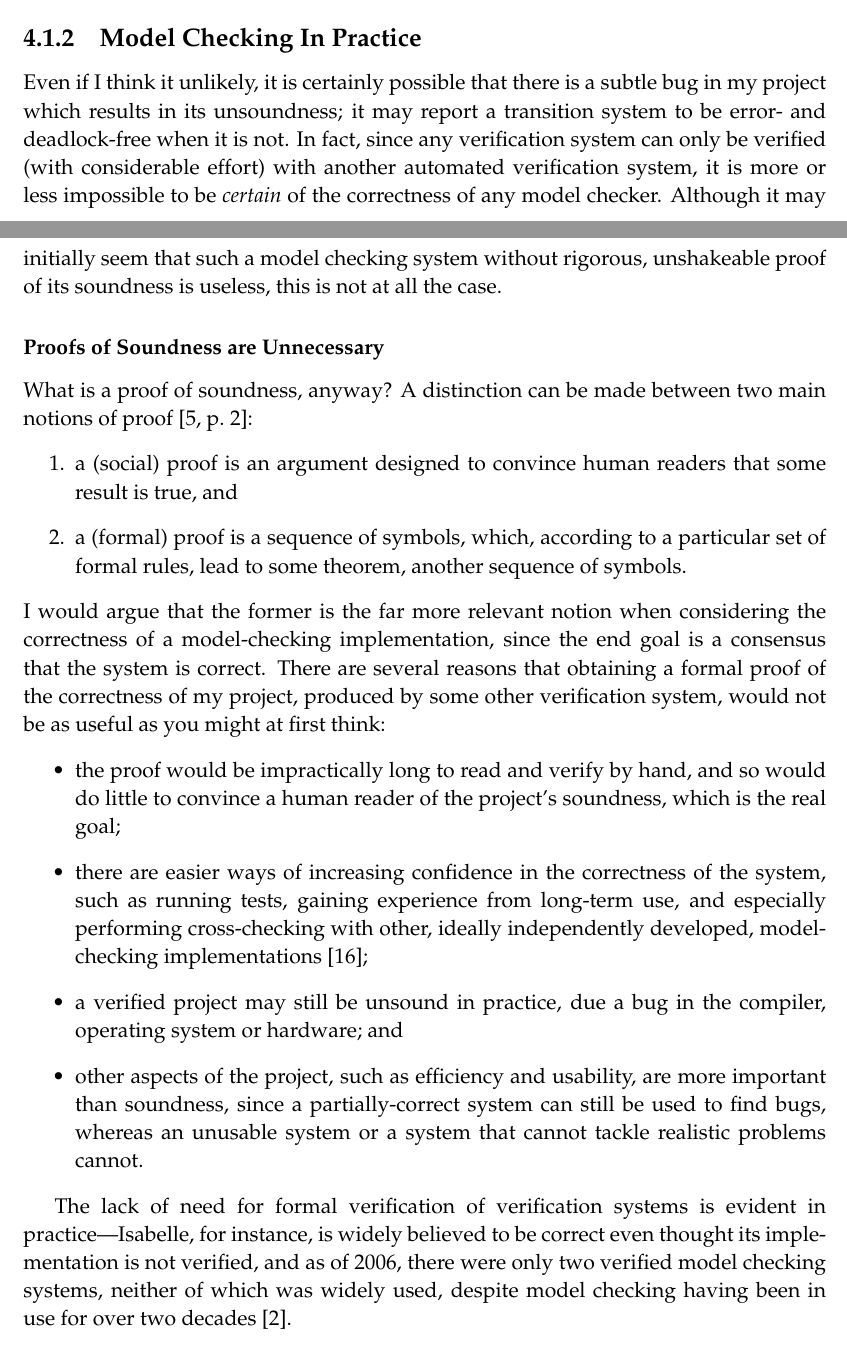
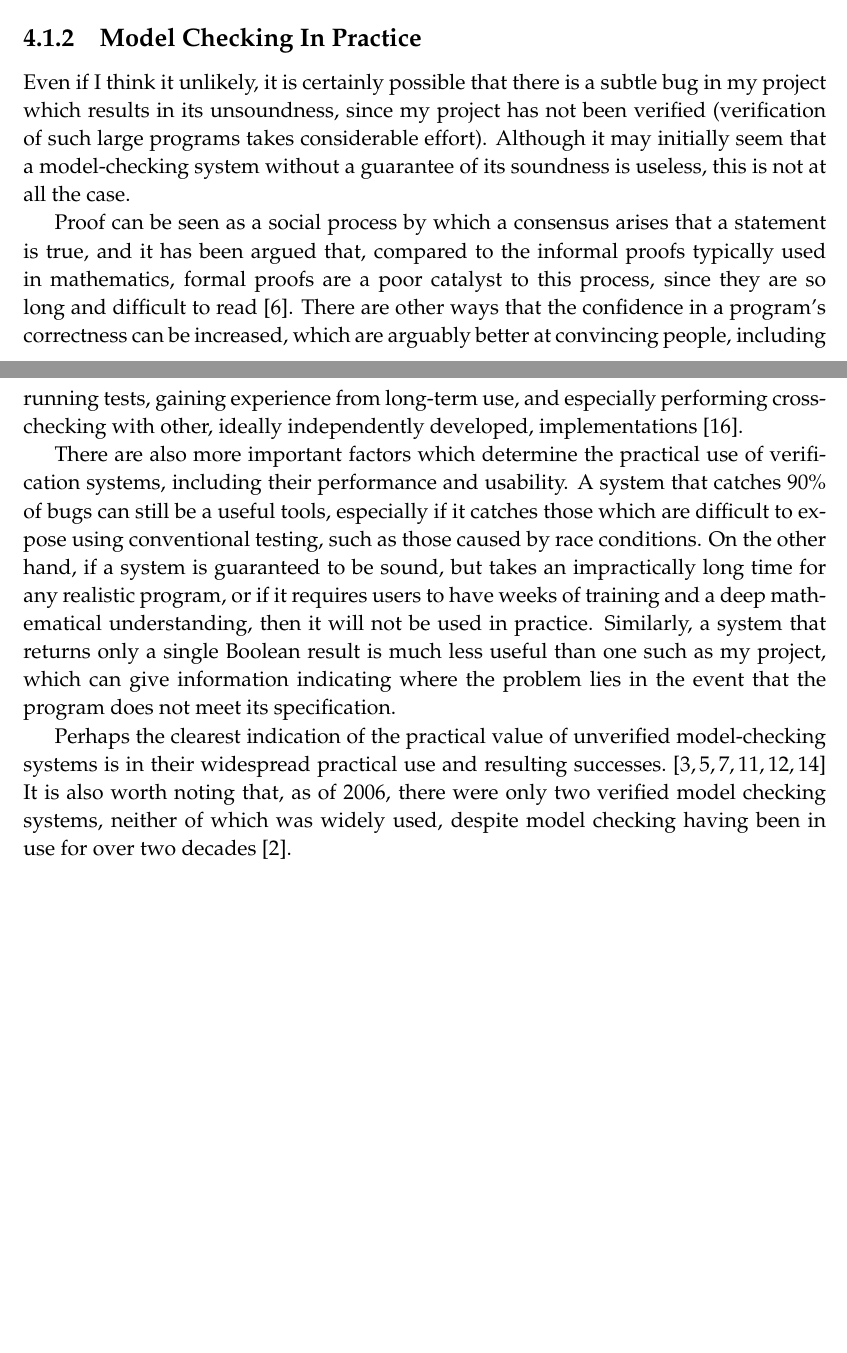
Before and after one commit to isaac-dunn/Part2_Project, a LaTeX thesis (diss/diss.tex): two parts of pages 48 and 49 of 73 before the commit and two parts of pages 48 and 49 of 71 after it, joined at a grey line, cut so that both start at the same text, the shorter picture padded with empty space. Compiled offline with pdfLaTeX.

Commit message:
Update soundness-isn't-everything section (wc)

```diff
--- a/diss/diss.tex
+++ b/diss/diss.tex
@@ -2862,81 +2852,67 @@ the bug must be obscure.
 Even if I think it unlikely, it is
 certainly possible that there is a subtle
 bug in my project which results in its
-unsoundness; it may report a transition system
-to be error- and deadlock-free when it
-is not. In fact, since any verification
-system can only be verified (with considerable
-effort) with another
-automated verification system, it is
-more or less impossible to be \emph{certain}
-of the correctness of any model checker.
+unsoundness, since my project has not
+been verified (verification of such
+large programs takes
+considerable effort).
 Although it may initially seem
-that such a model checking system without
-rigorous, unshakeable proof of its
+that a model-checking system without
+a guarantee of its
 soundness is useless, this
 is not at all the case.
 
-\subsubsection{Proofs of Soundness are Unnecessary}
-
-What is a proof of soundness, anyway?
-A distinction can be made between two
-main notions of proof \cite[p.~2]{buss98}:
-\begin{enumerate}
-	\item a (social) proof is an argument
-	designed to convince human readers that some
-	result is true, and
-	\item a (formal) proof is a sequence of
-	symbols, which, according to a particular
-	set of formal rules, lead to some
-	theorem, another sequence of symbols.
-\end{enumerate}
-I would argue that the former is the far more
-relevant notion when considering the
-correctness of a model-checking implementation,
-since the end goal is a consensus that the
-system is correct.
-There are several reasons that obtaining a formal
-proof of the correctness of my project,
-produced by some other verification system,
-would not be as useful as you might at first think:
-\begin{itemize}
-	\item the proof would be impractically
-	long to read and verify by hand, and so
-	would do little to convince a human reader
-	of the project's soundness, which is the real
-	goal;
-	\item there are easier ways of increasing
-	confidence in the correctness of the system,
-	such as running tests, gaining
-	experience from long-term use, and
-	especially performing cross-checking
-	with other,
-	ideally independently developed,
-	model-checking implementations \cite{tau02};
-	\item a verified project may still be
-	unsound in practice, due a bug
-	in the compiler, operating system or
-	hardware; and
-	\item other aspects of the project,
-	such as efficiency and usability, are
-	more important than soundness, since
-	a partially-correct system can still
-	be used to find bugs, whereas an
-	unusable system or a system that
-	cannot tackle realistic problems
-	cannot.
-\end{itemize}
-
-The lack of need for formal verification of
-verification systems is evident in
-practice---Isabelle, for instance, is widely
-believed to be correct even thought its
-implementation is not verified, and
-as of 2006, there were only
+Proof can be seen as a social process
+by which a consensus arises that
+a statement is true, and it has been
+argued that, compared to the informal
+proofs typically used in mathematics,
+formal proofs are a
+poor catalyst to this process, since
+they are so long and difficult to
+read \cite{demi79}. There are other
+ways that the confidence in a program's
+correctness can be increased, which
+are arguably better at convincing people, including
+running tests, gaining experience from
+long-term use, and especially performing
+cross-checking with other, ideally
+independently developed, implementations
+\cite{tau02}.
+
+There are also more important factors
+which determine the practical use of
+verification systems, including their
+performance and usability. A system that
+catches 90\% of bugs can still be a
+useful tools, especially if it catches
+those which are difficult to expose
+using conventional testing, such as
+those caused by race conditions. On
+the other hand, if a system
+is guaranteed to be sound, but takes an
+impractically long time for any realistic
+program, or if it requires users to have
+weeks of training and a deep mathematical
+understanding, then it will not be used in
+practice.
+Similarly, a system that
+returns only a single Boolean result
+is much less useful than one such as my project,
+which can give information indicating where
+the problem lies in the event that the
+program does not meet its specification.
+
+Perhaps the clearest indication of the
+practical value of unverified
+model-checking systems is in their widespread
+practical use and resulting successes.
+\cite{kur08, brat04, est12, kars96, cof10, mill08}
+It is also worth noting that, as of 2006,
+there were only
 two verified model checking
 systems, neither of which was widely
 used, despite model
 checking having been in use for
 over two decades \cite{beck06}.
 
-\subsubsection{Model Checking as Rigorous Testing}
```
Also changed, not shown: diss/refs.bib (+20 -0 lines), diss/diss.tex (37 more changed lines).
